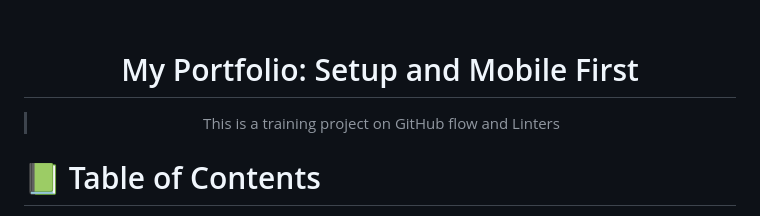
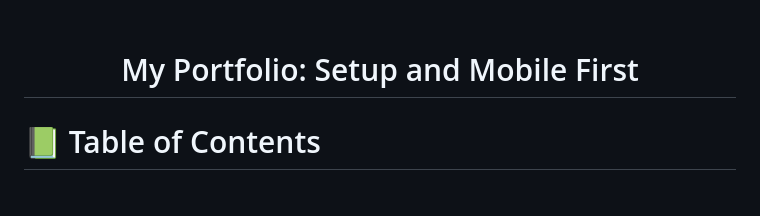
Before and after one commit to erickma1/Module1_Portfolio_Setup, a Markdown page: README.md, the part around the change. Drawn GitHub-style.

```diff
--- a/README.md
+++ b/README.md
@@ -6,7 +6,7 @@
   <br/>
 
   # My Portfolio: Setup and Mobile First
-  > This is a training project on GitHub flow and Linters
+
 </div>
 
 
```
